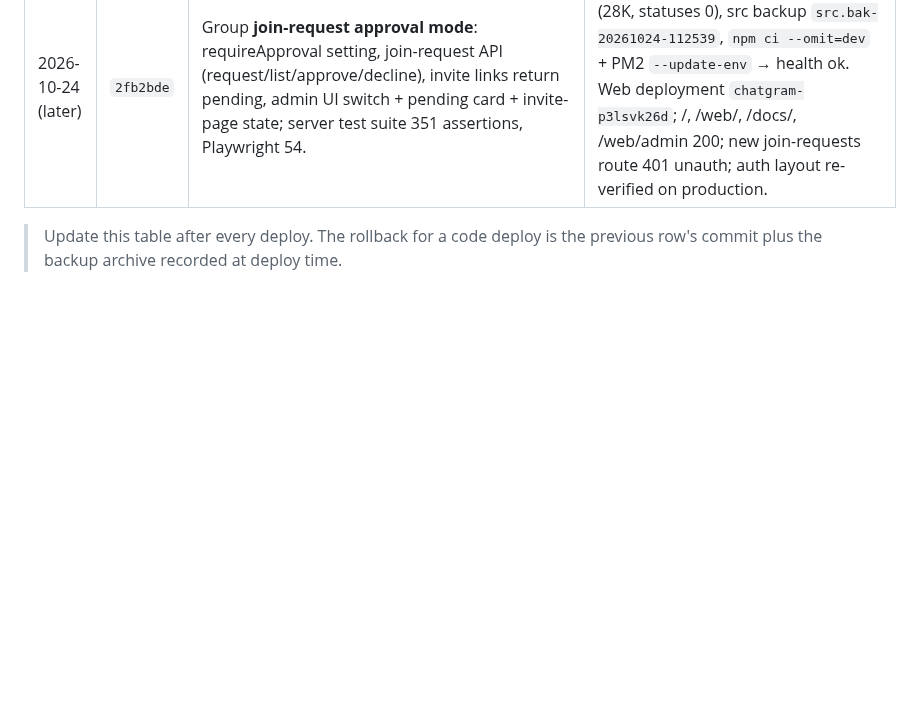
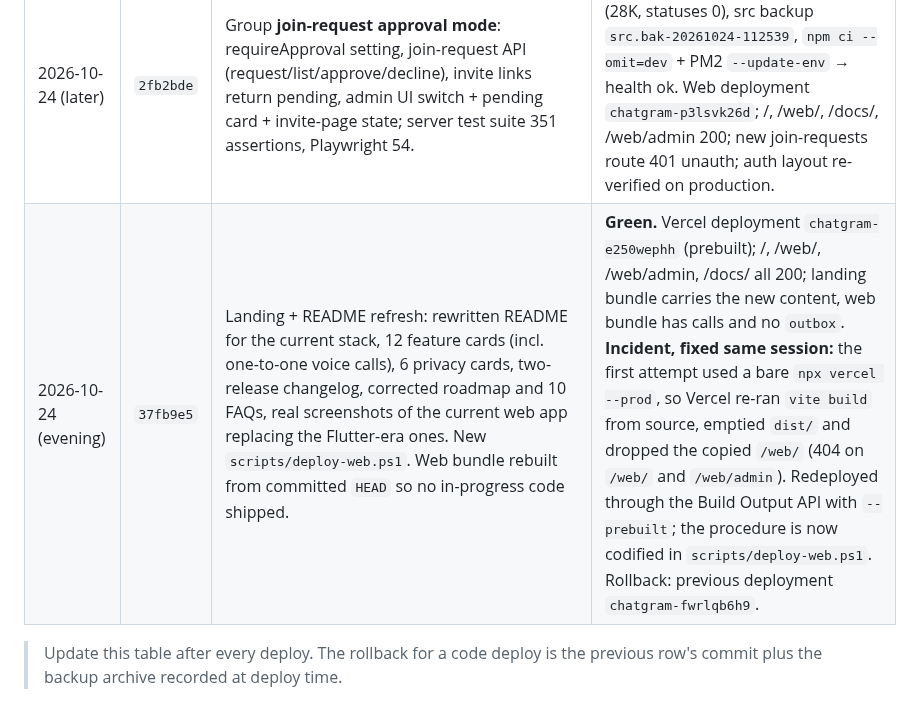
Before and after one commit to wolfrax460/chatgram, a Markdown page: docs/deploy.md, the part around the change. Drawn GitHub-style; blank space fills up the shorter version.

Commit message:
docs(deploy): record the landing/README deploy and the vercel --prod trap
Records deployment chatgram-e250wephh, the /web/ 404 incident caused by a bare
'vercel --prod' (Vercel rebuilt from source and wiped dist/web) and its fix via
scripts/deploy-web.ps1 with the Build Output API.

```diff
--- a/docs/deploy.md
+++ b/docs/deploy.md
@@ -184,6 +184,7 @@ rollback is unambiguous.
 | 2026-10-19 | (pre-session) | Flutter app + landing + API | live |
 | 2026-10-24 | `180c867` | API: help centre (10 collections/37 articles, widget endpoints, handoff), status media (video/audio/upload/cleanup), profile panel + blocking/mute/report, group permissions/invites/pin/mentions/photo, account settings/change password/sessions/delete account, read receipts, message edit/star/forward/report, AI layer (inactive behind `SUPPORT_AI_LAYER=false`). Web: all of the above UI + compact auth screens for short viewports. nginx `client_max_body_size` 25m → 60m. | **Green.** Health ok (database/socket/cloudinary). Smoke test 24/24 functional checks (sign-in, messages both ways, photo+real video+real audio statuses via Cloudinary, profile, group members + leave, help widget, change password). Auth layout verified on production at 1366x600 / 1280x600 / 1440x700 / 390x700. Vercel deployment `chatgram-fqux4ip0s`; rollback: previous Vercel deployment + `src.bak-20261024-105120` + `chatgram-backups/20261024-105120.tgz`. |
 | 2026-10-24 (later) | `2fb2bde` | Group **join-request approval mode**: requireApproval setting, join-request API (request/list/approve/decline), invite links return pending, admin UI switch + pending card + invite-page state; server test suite 351 assertions, Playwright 54. | **Green.** DB backup `20261024-112539` (28K, statuses 0), src backup `src.bak-20261024-112539`, `npm ci --omit=dev` + PM2 `--update-env` → health ok. Web deployment `chatgram-p3lsvk26d`; /, /web/, /docs/, /web/admin 200; new join-requests route 401 unauth; auth layout re-verified on production. |
+| 2026-10-24 (evening) | `37fb9e5` | Landing + README refresh: rewritten README for the current stack, 12 feature cards (incl. one-to-one voice calls), 6 privacy cards, two-release changelog, corrected roadmap and 10 FAQs, real screenshots of the current web app replacing the Flutter-era ones. New `scripts/deploy-web.ps1`. Web bundle rebuilt from committed `HEAD` so no in-progress code shipped. | **Green.** Vercel deployment `chatgram-e250wephh` (prebuilt); /, /web/, /web/admin, /docs/ all 200; landing bundle carries the new content, web bundle has calls and no `outbox`. **Incident, fixed same session:** the first attempt used a bare `npx vercel --prod`, so Vercel re-ran `vite build` from source, emptied `dist/` and dropped the copied `/web/` (404 on `/web/` and `/web/admin`). Redeployed through the Build Output API with `--prebuilt`; the procedure is now codified in `scripts/deploy-web.ps1`. Rollback: previous deployment `chatgram-fwrlqb6h9`. |
 
 > Update this table after every deploy. The rollback for a code deploy is the previous
 > row's commit plus the backup archive recorded at deploy time.
```
